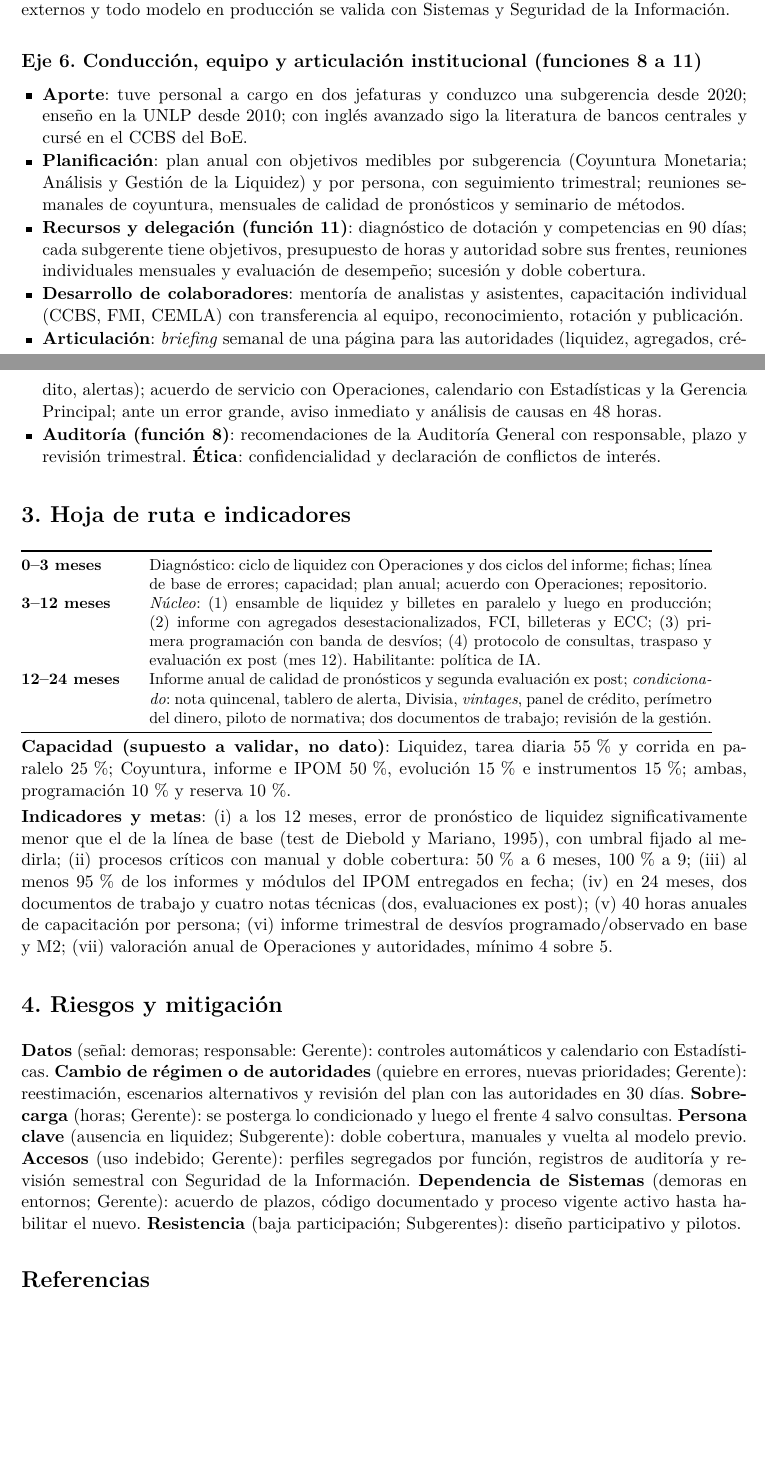
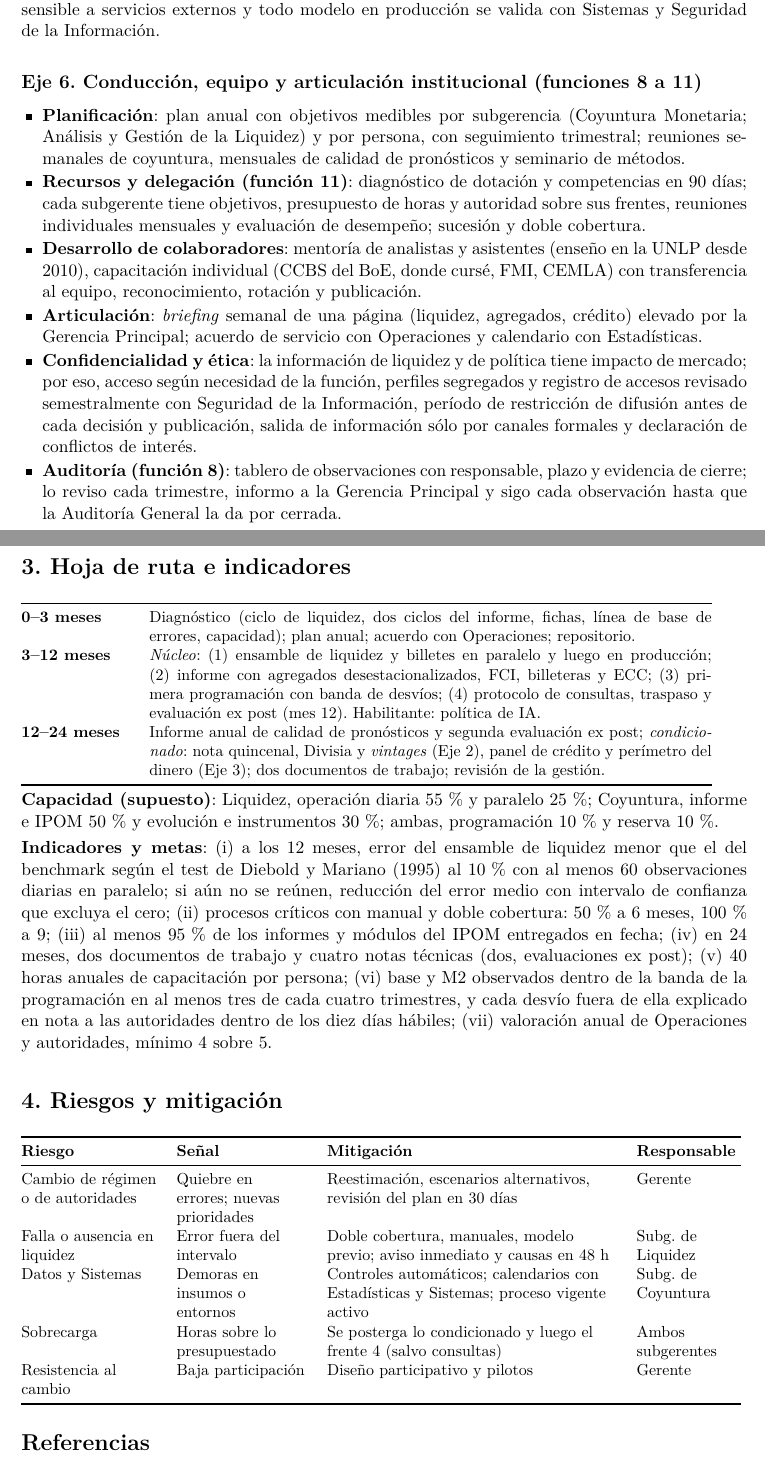
Before and after one commit to msangia/monetario, a LaTeX document (proyecto.tex): two parts of pages 3 and 4 of 4, joined at a grey line, cut so that both start at the same text, the shorter picture padded with empty space. Compiled offline with pdfLaTeX.

Commit message:
Cuarta vuelta: cambios obligatorios del dictamen 07
Co-Authored-By: Claude Sonnet 5.5 <noreply@anthropic.com>
Claude-Session: https://claude.ai/code/session_01SuD7KmaD5B9DmarBthpa8n

```diff
--- a/proyecto.tex
+++ b/proyecto.tex
@@ -13,7 +13,7 @@
 
 % --- Datos del postulante (editar aquí) ---
 \newcommand{\autor}{Máximo Sangiácomo}
-\newcommand{\trayectoria}{Ingresé al BCRA en febrero de 2006: fui analista sénior y jefe de Investigaciones Económicas (crédito y finanzas corporativas) y jefe de Monitoreo Macroprudencial (2017--2020: regulación bancaria, crédito y estabilidad financiera), con personal a cargo en ambas jefaturas; desde mayo de 2020 soy Subgerente de Modelos Macroeconómicos: modelos DSGE y semiestructurales, \emph{pipelines} de pronóstico (series de tiempo y aprendizaje automático) y flujos de datos. Suman más de veinte años de tareas afines y casi diez de conducción continua desde 2017, además de la jefatura previa. Soy licenciado en Economía (UNLP) y magíster en Finanzas (UTDT), con especialización en Ciencia de Datos (ITBA), doctorado en Economía en curso (UNLP) e inglés avanzado.}
+\newcommand{\trayectoria}{Ingresé al BCRA en febrero de 2006: fui analista sénior y jefe de Investigaciones Económicas (crédito y finanzas corporativas) y jefe de Monitoreo Macroprudencial (2017--2020: regulación bancaria, crédito y estabilidad financiera), con personal a cargo en ambas jefaturas; desde mayo de 2020 soy Subgerente de Modelos Macroeconómicos: modelos DSGE y semiestructurales, \emph{pipelines} de pronóstico (series de tiempo y aprendizaje automático) y flujos de datos. Suman más de veinte años en el BCRA y casi diez de conducción continua desde 2017, además de la jefatura previa. Soy licenciado en Economía (UNLP) y magíster en Finanzas (UTDT), con especialización en Ciencia de Datos (ITBA), doctorado en Economía en curso (UNLP) e inglés avanzado.}
 
 \title{\textbf{Proyecto de trabajo}\\[2pt]\large Gerente de Análisis Monetario (426 05)}
 \author{\autor}
@@ -62,34 +62,45 @@ El BCRA ya publica un informe monetario mensual; el objetivo es \emph{evoluciona
 
 \subsection*{Eje 5. Datos, código abierto e inteligencia artificial (perfil y función 10)}
-\textbf{Infraestructura}: repositorio con control de versiones en entorno interno (Python y R), informes generados desde el código, pruebas de calidad de datos y revisión por pares. \textbf{Aprendizaje automático}: regularización, \emph{boosting} y bosques aleatorios como complemento, contra benchmarks lineales y con interpretabilidad (SHAP); antecedente en el BoE (Chakraborty y Joseph, 2017). \textbf{IA generativa}: asistencia de código y borradores en entornos internos, con revisión humana; piloto \emph{condicionado} para clasificar normativa. \textbf{Aporte}: programo en Stata, R y Python, publiqué once módulos de Stata y dicté el curso interno de R del BCRA (2019 y 2021). \textbf{Gobernanza}: política de qué datos se usan con qué herramientas; no sale información sensible a servicios externos y todo modelo en producción se valida con Sistemas y Seguridad de la Información.
+\textbf{Infraestructura}: repositorio con control de versiones en entorno interno (Python y R), informes generados desde el código, pruebas de calidad de datos y revisión por pares. \textbf{Aprendizaje automático}: regularización y \emph{boosting} como complemento, contra benchmarks lineales y con interpretabilidad (SHAP), como en el BoE (Chakraborty y Joseph, 2017). \textbf{IA generativa}: asistencia de código y borradores en entornos internos, con revisión humana. \textbf{Aporte}: programo en Stata, R y Python, publiqué once módulos de Stata y dicté el curso interno de R del BCRA (2019 y 2021). \textbf{Gobernanza}: política de qué datos se usan con qué herramientas; no sale información sensible a servicios externos y todo modelo en producción se valida con Sistemas y Seguridad de la Información.
 
 \subsection*{Eje 6. Conducción, equipo y articulación institucional (funciones 8 a 11)}
 \begin{itemize}
-\item \textbf{Aporte}: tuve personal a cargo en dos jefaturas y conduzco una subgerencia desde 2020; enseño en la UNLP desde 2010; con inglés avanzado sigo la literatura de bancos centrales y cursé en el CCBS del BoE.
 \item \textbf{Planificación}: plan anual con objetivos medibles por subgerencia (Coyuntura Monetaria; Análisis y Gestión de la Liquidez) y por persona, con seguimiento trimestral; reuniones semanales de coyuntura, mensuales de calidad de pronósticos y seminario de métodos.
 \item \textbf{Recursos y delegación (función 11)}: diagnóstico de dotación y competencias en 90 días; cada subgerente tiene objetivos, presupuesto de horas y autoridad sobre sus frentes, reuniones individuales mensuales y evaluación de desempeño; sucesión y doble cobertura.
-\item \textbf{Desarrollo de colaboradores}: mentoría de analistas y asistentes, capacitación individual (CCBS, FMI, CEMLA) con transferencia al equipo, reconocimiento, rotación y publicación.
-\item \textbf{Articulación}: \emph{briefing} semanal de una página para las autoridades (liquidez, agregados, crédito, alertas); acuerdo de servicio con Operaciones, calendario con Estadísticas y la Gerencia Principal; ante un error grande, aviso inmediato y análisis de causas en 48 horas.
-\item \textbf{Auditoría (función 8)}: recomendaciones de la Auditoría General con responsable, plazo y revisión trimestral. \textbf{Ética}: confidencialidad y declaración de conflictos de interés.
+\item \textbf{Desarrollo de colaboradores}: mentoría de analistas y asistentes (enseño en la UNLP desde 2010), capacitación individual (CCBS del BoE, donde cursé, FMI, CEMLA) con transferencia al equipo, reconocimiento, rotación y publicación.
+\item \textbf{Articulación}: \emph{briefing} semanal de una página (liquidez, agregados, crédito) elevado por la Gerencia Principal; acuerdo de servicio con Operaciones y calendario con Estadísticas.
+\item \textbf{Confidencialidad y ética}: la información de liquidez y de política tiene impacto de mercado; por eso, acceso según necesidad de la función, perfiles segregados y registro de accesos revisado semestralmente con Seguridad de la Información, período de restricción de difusión antes de cada decisión y publicación, salida de información sólo por canales formales y declaración de conflictos de interés.
+\item \textbf{Auditoría (función 8)}: tablero de observaciones con responsable, plazo y evidencia de cierre; lo reviso cada trimestre, informo a la Gerencia Principal y sigo cada observación hasta que la Auditoría General la da por cerrada.
 \end{itemize}
 
 \section*{3. Hoja de ruta e indicadores}
 \small
 \begin{tabular}{@{}p{2.4cm}p{12.4cm}@{}}
 \toprule
-\textbf{0--3 meses} & Diagnóstico: ciclo de liquidez con Operaciones y dos ciclos del informe; fichas; línea de base de errores; capacidad; plan anual; acuerdo con Operaciones; repositorio.\\
+\textbf{0--3 meses} & Diagnóstico (ciclo de liquidez, dos ciclos del informe, fichas, línea de base de errores, capacidad); plan anual; acuerdo con Operaciones; repositorio.\\
 \textbf{3--12 meses} & \emph{Núcleo}: (1) ensamble de liquidez y billetes en paralelo y luego en producción; (2) informe con agregados desestacionalizados, FCI, billeteras y ECC; (3) primera programación con banda de desvíos; (4) protocolo de consultas, traspaso y evaluación ex post (mes 12). Habilitante: política de IA.\\
-\textbf{12--24 meses} & Informe anual de calidad de pronósticos y segunda evaluación ex post; \emph{condicionado}: nota quincenal, tablero de alerta, Divisia, \emph{vintages}, panel de crédito, perímetro del dinero, piloto de normativa; dos documentos de trabajo; revisión de la gestión.\\
+\textbf{12--24 meses} & Informe anual de calidad de pronósticos y segunda evaluación ex post; \emph{condicionado}: nota quincenal, Divisia y \emph{vintages} (Eje 2), panel de crédito y perímetro del dinero (Eje 3); dos documentos de trabajo; revisión de la gestión.\\
 \bottomrule
 \end{tabular}
 
-\normalsize\textbf{Capacidad (supuesto a validar, no dato)}: Liquidez, tarea diaria 55\,\% y corrida en paralelo 25\,\%; Coyuntura, informe e IPOM 50\,\%, evolución 15\,\% e instrumentos 15\,\%; ambas, programación 10\,\% y reserva 10\,\%.
+\normalsize\textbf{Capacidad (supuesto)}: Liquidez, operación diaria 55\,\% y paralelo 25\,\%; Coyuntura, informe e IPOM 50\,\% y evolución e instrumentos 30\,\%; ambas, programación 10\,\% y reserva 10\,\%.
 
-\textbf{Indicadores y metas}: (i) a los 12 meses, error de pronóstico de liquidez significativamente menor que el de la línea de base (test de Diebold y Mariano, 1995), con umbral fijado al medirla; (ii) procesos críticos con manual y doble cobertura: 50\,\% a 6 meses, 100\,\% a 9; (iii) al menos 95\,\% de los informes y módulos del IPOM entregados en fecha; (iv) en 24 meses, dos documentos de trabajo y cuatro notas técnicas (dos, evaluaciones ex post); (v) 40 horas anuales de capacitación por persona; (vi) informe trimestral de desvíos programado/observado en base y M2; (vii) valoración anual de Operaciones y autoridades, mínimo 4 sobre 5.
+\textbf{Indicadores y metas}: (i) a los 12 meses, error del ensamble de liquidez menor que el del benchmark según el test de Diebold y Mariano (1995) al 10\,\% con al menos 60 observaciones diarias en paralelo; si aún no se reúnen, reducción del error medio con intervalo de confianza que excluya el cero; (ii) procesos críticos con manual y doble cobertura: 50\,\% a 6 meses, 100\,\% a 9; (iii) al menos 95\,\% de los informes y módulos del IPOM entregados en fecha; (iv) en 24 meses, dos documentos de trabajo y cuatro notas técnicas (dos, evaluaciones ex post); (v) 40 horas anuales de capacitación por persona; (vi) base y M2 observados dentro de la banda de la programación en al menos tres de cada cuatro trimestres, y cada desvío fuera de ella explicado en nota a las autoridades dentro de los diez días hábiles; (vii) valoración anual de Operaciones y autoridades, mínimo 4 sobre 5.
 
 \normalsize
 \section*{4. Riesgos y mitigación}
-\textbf{Datos} (señal: demoras; responsable: Gerente): controles automáticos y calendario con Estadísticas. \textbf{Cambio de régimen o de autoridades} (quiebre en errores, nuevas prioridades; Gerente): reestimación, escenarios alternativos y revisión del plan con las autoridades en 30 días. \textbf{Sobrecarga} (horas; Gerente): se posterga lo condicionado y luego el frente 4 salvo consultas. \textbf{Persona clave} (ausencia en liquidez; Subgerente): doble cobertura, manuales y vuelta al modelo previo. \textbf{Accesos} (uso indebido; Gerente): perfiles segregados por función, registros de auditoría y revisión semestral con Seguridad de la Información. \textbf{Dependencia de Sistemas} (demoras en entornos; Gerente): acuerdo de plazos, código documentado y proceso vigente activo hasta habilitar el nuevo. \textbf{Resistencia} (baja participación; Subgerentes): diseño participativo y pilotos.
+\small
+\begin{tabular}{@{}>{\raggedright\arraybackslash}p{3.0cm}>{\raggedright\arraybackslash}p{2.9cm}>{\raggedright\arraybackslash}p{6.4cm}>{\raggedright\arraybackslash}p{2.3cm}@{}}
+\toprule
+\textbf{Riesgo} & \textbf{Señal} & \textbf{Mitigación} & \textbf{Responsable}\\
+\midrule
+Cambio de régimen o de autoridades & Quiebre en errores; nuevas prioridades & Reestimación, escenarios alternativos, revisión del plan en 30 días & Gerente\\
+Falla o ausencia en liquidez & Error fuera del intervalo & Doble cobertura, manuales, modelo previo; aviso inmediato y causas en 48 h & Subg.\ de Liquidez\\
+Datos y Sistemas & Demoras en insumos o entornos & Controles automáticos; calendarios con Estadísticas y Sistemas; proceso vigente activo & Subg.\ de Coyuntura\\
+Sobrecarga & Horas sobre lo presupuestado & Se posterga lo condicionado y luego el frente 4 (salvo consultas) & Ambos subgerentes\\
+Resistencia al cambio & Baja participación & Diseño participativo y pilotos & Gerente\\
+\bottomrule
+\end{tabular}
 \normalsize
 
 \small
```
Also changed, not shown: trabajo/matriz_trazabilidad.md (+7 -7 lines), trabajo/revisiones/respuesta_07.md (added, +21 -0 lines), proyecto.pdf, proyecto.tex (20 more changed lines).
